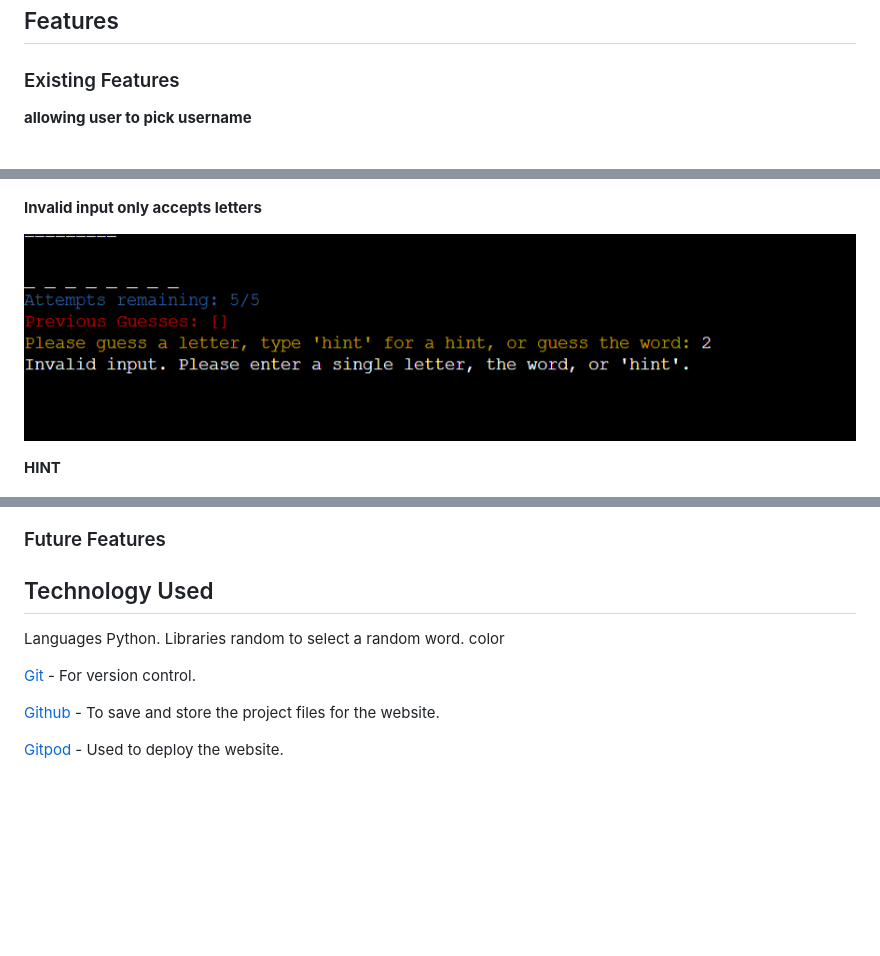
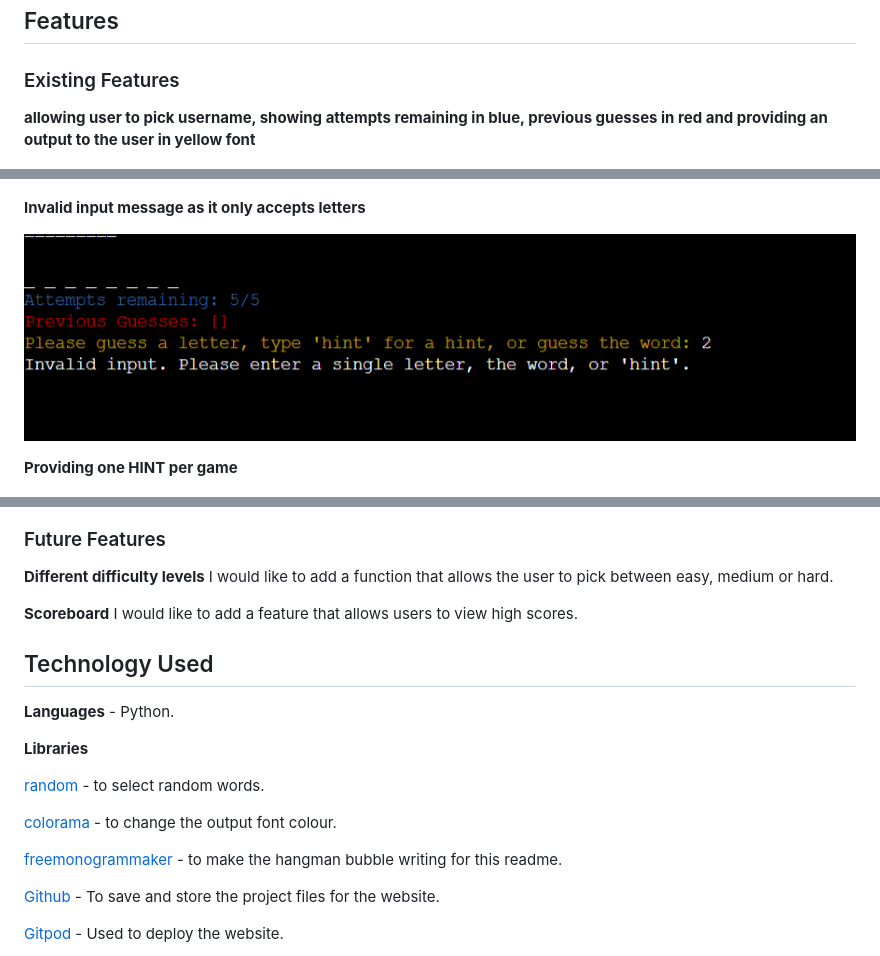
Before and after one commit to Stefka92/Hang_man, a Markdown page: README.md, 3 parts joined by grey strips. GitHub-like rendering; blank space fills up the shorter version.

Commit message:
update readme
add links to libraries used

```diff
--- a/README.md
+++ b/README.md
@@ -21,15 +21,15 @@ Hangman is a classic word-guessing game where one player thinks of a word and th
 ### Existing Features
 
 
-**allowing user to pick username**
+**allowing user to pick username, showing attempts remaining in blue, previous guesses in red and providing an output to the user in yellow font**
 
 ![](assets/images/pic2.png)
 
-**Invalid input only accepts letters**
+**Invalid input message as it only accepts letters**
 
 ![](assets/images/ivalidinput.png)
 
-**HINT**
+**Providing one HINT per game**
 
 ![](assets/images/hint.png)
 
@@ -59,18 +59,24 @@ Hangman is a classic word-guessing game where one player thinks of a word and th
 
 ### Future Features
 
+**Different difficulty levels**
+I would like to add a function that allows the user to pick between easy, medium or hard.
+
+**Scoreboard**
+I would like to add a feature that allows users to view high scores.
 
 
 ## Technology Used
 
-Languages
-Python.
-Libraries
-random to select a random word.
-color
+**Languages** - Python.
 
+**Libraries**
 
-[Git](https://git-scm.com/) - For version control.
+[random](https://www.thewordfinder.com/random-word-generator/?msclkid=d948c7d79c351dcc5c07a434482ab5e2) - to select random words.
+
+[colorama](https://pypi.org/project/colorama/) - to change the output font colour.
+
+[freemonogrammaker](https://make.freemonogrammaker.com/bubble-letters-generator/) - to make the hangman bubble writing for this readme.
 
 [Github](https://github.com/) - To save and store the project files for the website.
 
```
Also changed, not shown: other parts of README.md (+3 -3 lines).
